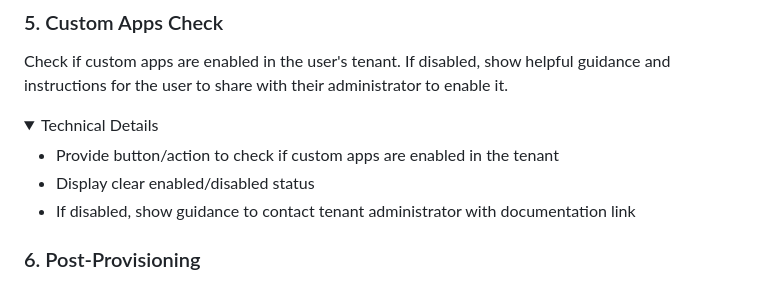
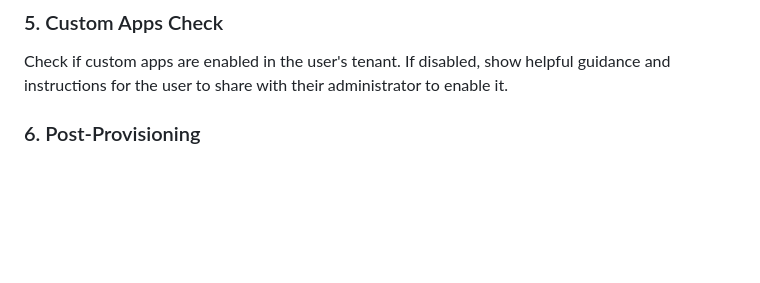
Before and after one commit to heyitsaamir/TeamsSimpleBotProvisioning, a Markdown page: ARCHITECTURE.md, the part around the change. Rendered like a GitHub page; folded sections open; blank space fills up the shorter version.

Commit message:
docs: remove technical details from Custom Apps Check section
Co-Authored-By: Claude Sonnet 4.5 <noreply@anthropic.com>

```diff
--- a/ARCHITECTURE.md
+++ b/ARCHITECTURE.md
@@ -313,14 +313,6 @@ When required permissions are missing, display the admin consent URL prominently
 ### 5. Custom Apps Check
 Check if custom apps are enabled in the user's tenant. If disabled, show helpful guidance and instructions for the user to share with their administrator to enable it.
 
-<details>
-<summary>Technical Details</summary>
-
-- Provide button/action to check if custom apps are enabled in the tenant
-- Display clear enabled/disabled status
-- If disabled, show guidance to contact tenant administrator with documentation link
-</details>
-
 ### 6. Post-Provisioning
 After successful bot provisioning, the generated credentials should be set in the application's `.env` file. Provide a Teams deep link that allows the user to directly install the bot in Microsoft Teams.
 
```
